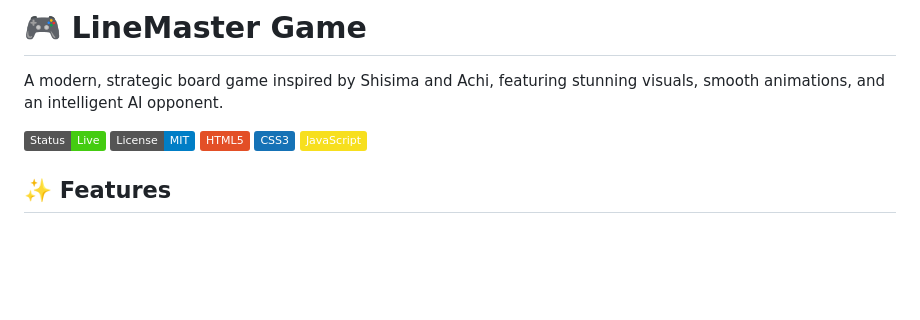
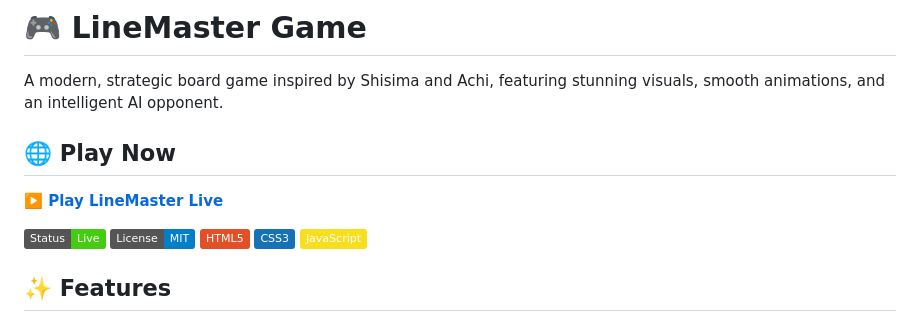
Before and after one commit to MSathish01/LineMaster-Game, a Markdown page: README.md, the part around the change. Rendered like a GitHub page; badges without logos; blank space fills up the shorter version.

Commit message:
Add live demo URL to README

```diff
--- a/README.md
+++ b/README.md
@@ -1,6 +1,10 @@
 # 🎮 LineMaster Game
 
 A modern, strategic board game inspired by Shisima and Achi, featuring stunning visuals, smooth animations, and an intelligent AI opponent.
+
+## 🌐 Play Now
+
+**[▶️ Play LineMaster Live](https://linemaster-game.web.app)**
 
 ![Game Preview](https://img.shields.io/badge/Status-Live-success)
 ![License](https://img.shields.io/badge/License-MIT-blue)
```
